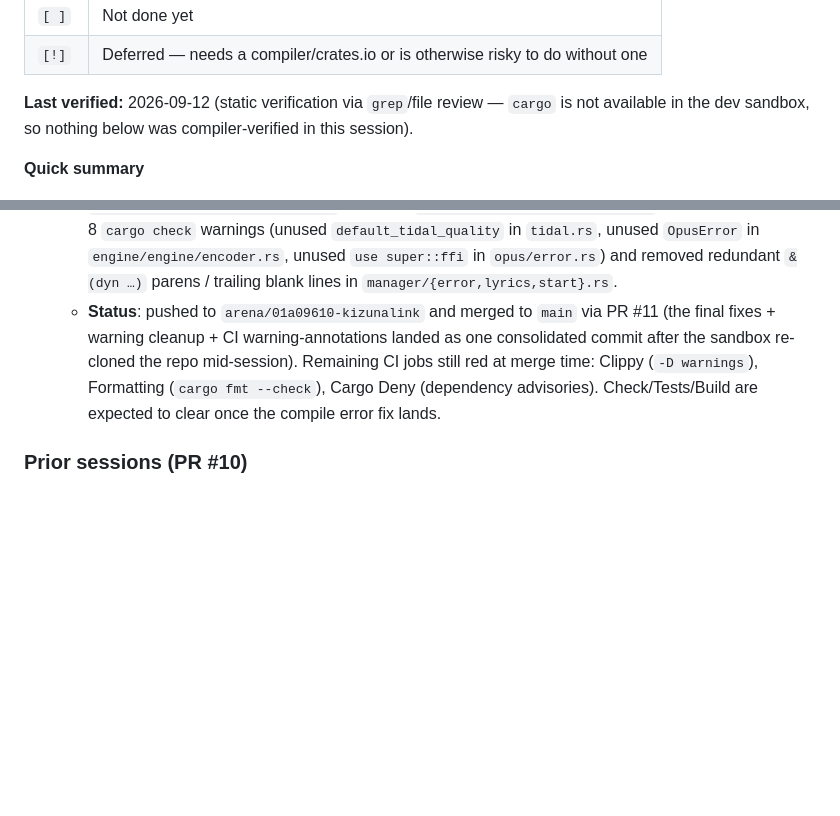
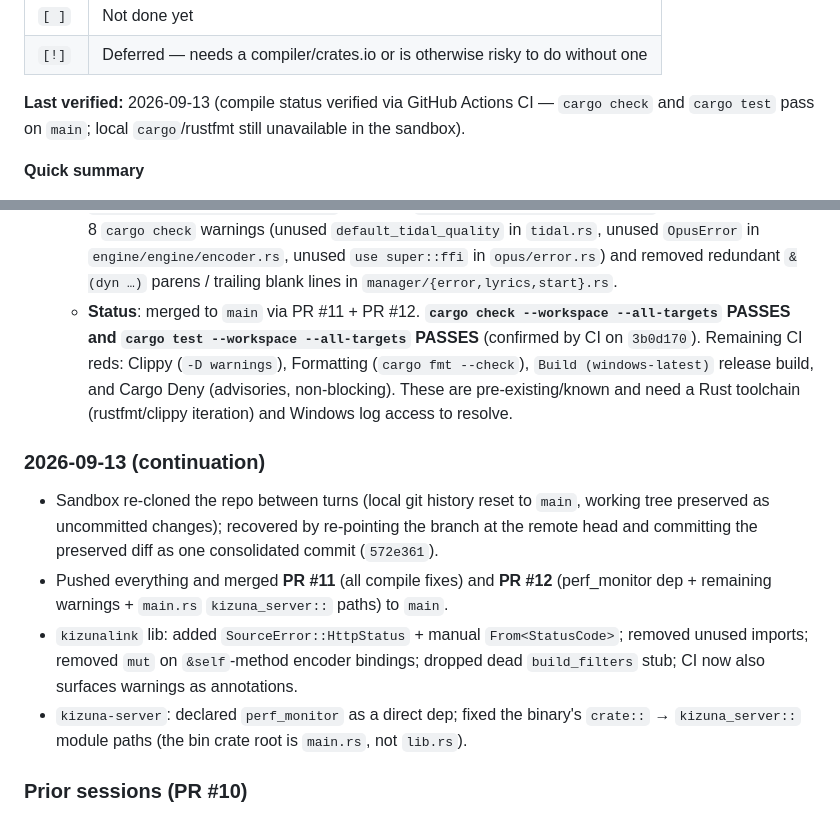
Before and after one commit to nikcodex/Kizunalink, a Markdown page: TODO.md, 2 parts joined by grey strips. GitHub-like rendering; blank space fills up the shorter version.

Commit message:
docs: TODO.md — mark compile+test green on main, log 2026-09-13 recovery
Co-authored-by: arena-agent <297053741+arena-agent@users.noreply.github.com>

```diff
--- a/TODO.md
+++ b/TODO.md
@@ -12,8 +12,8 @@
 | `[ ]` | Not done yet |
 | `[!]` | Deferred — needs a compiler/crates.io or is otherwise risky to do without one |
 
-**Last verified:** 2026-09-12 (static verification via `grep`/file review — `cargo` is not
-available in the dev sandbox, so nothing below was compiler-verified in this session).
+**Last verified:** 2026-09-13 (compile status verified via GitHub Actions CI — `cargo check`
+and `cargo test` pass on `main`; local `cargo`/rustfmt still unavailable in the sandbox).
 
 **Quick summary**
 
@@ -189,11 +189,25 @@ available in the dev sandbox, so nothing below was compiler-verified in this ses
     `tidal.rs`, unused `OpusError` in `engine/engine/encoder.rs`, unused `use super::ffi` in
     `opus/error.rs`) and removed redundant `&(dyn …)` parens / trailing blank lines in
     `manager/{error,lyrics,start}.rs`.
-  - **Status**: pushed to `arena/01a09610-kizunalink` and merged to `main` via PR #11 (the
-    final fixes + warning cleanup + CI warning-annotations landed as one consolidated commit
-    after the sandbox re-cloned the repo mid-session). Remaining CI jobs still red at merge
-    time: Clippy (`-D warnings`), Formatting (`cargo fmt --check`), Cargo Deny (dependency
-    advisories). Check/Tests/Build are expected to clear once the compile error fix lands.
+  - **Status**: merged to `main` via PR #11 + PR #12. **`cargo check --workspace
+    --all-targets` PASSES and `cargo test --workspace --all-targets` PASSES** (confirmed by
+    CI on `3b0d170`). Remaining CI reds: Clippy (`-D warnings`), Formatting
+    (`cargo fmt --check`), `Build (windows-latest)` release build, and Cargo Deny
+    (advisories, non-blocking). These are pre-existing/known and need a Rust toolchain
+    (rustfmt/clippy iteration) and Windows log access to resolve.
+
+### 2026-09-13 (continuation)
+
+- Sandbox re-cloned the repo between turns (local git history reset to `main`, working tree
+  preserved as uncommitted changes); recovered by re-pointing the branch at the remote head
+  and committing the preserved diff as one consolidated commit (`572e361`).
+- Pushed everything and merged **PR #11** (all compile fixes) and **PR #12** (perf_monitor
+  dep + remaining warnings + `main.rs` `kizuna_server::` paths) to `main`.
+- `kizunalink` lib: added `SourceError::HttpStatus` + manual `From<StatusCode>`; removed
+  unused imports; removed `mut` on `&self`-method encoder bindings; dropped dead
+  `build_filters` stub; CI now also surfaces warnings as annotations.
+- `kizuna-server`: declared `perf_monitor` as a direct dep; fixed the binary's `crate::` →
+  `kizuna_server::` module paths (the bin crate root is `main.rs`, not `lib.rs`).
 
 ### Prior sessions (PR #10)
 
```
